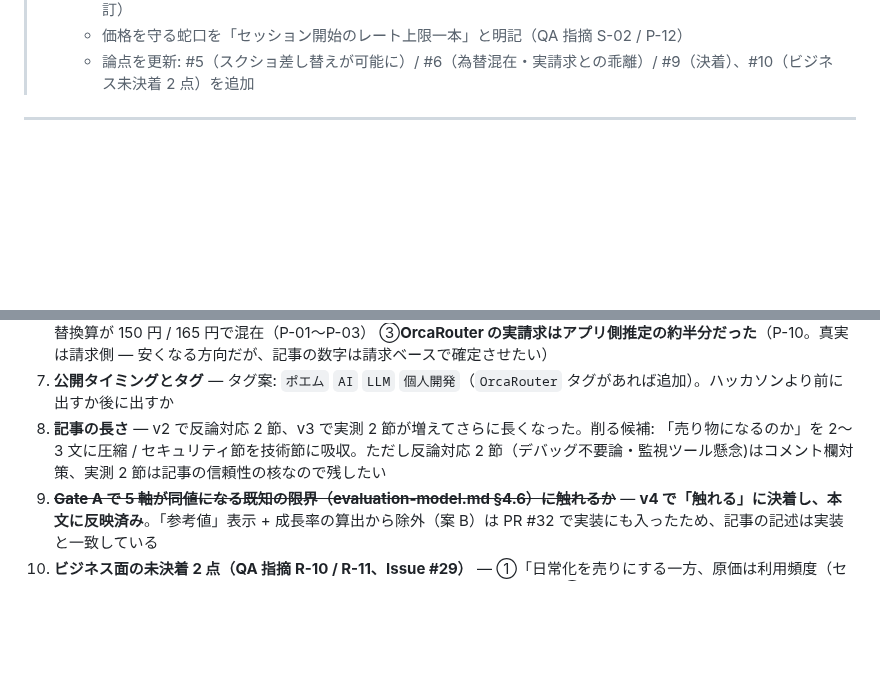
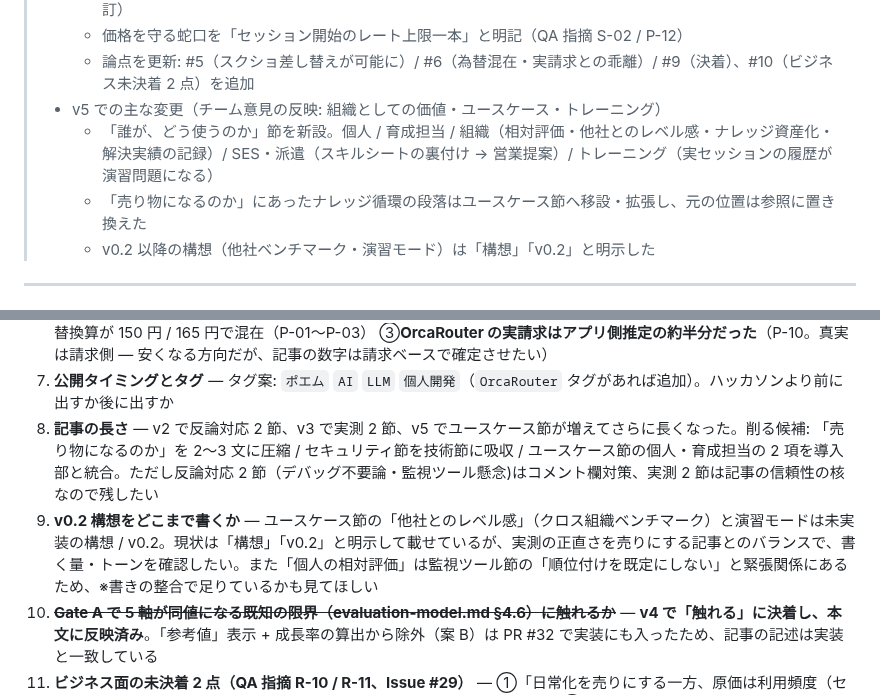
Before and after one commit to junichikatsu/SocraMetry, a Markdown page: docs/blog/qiita-draft.md, 2 parts joined by grey strips. Rendered like a GitHub page; blank space fills up the shorter version.

```diff
--- a/docs/blog/qiita-draft.md
+++ b/docs/blog/qiita-draft.md
@@ -26,6 +26,10 @@
 >   - セキュリティ節に送信前マスキングプレビューを追加（サーバと同じ純関数をブラウザと共有 / ADR-013 改訂）
 >   - 価格を守る蛇口を「セッション開始のレート上限一本」と明記（QA 指摘 S-02 / P-12）
 >   - 論点を更新: #5（スクショ差し替えが可能に）/ #6（為替混在・実請求との乖離）/ #9（決着）、#10（ビジネス未決着 2 点）を追加
+> - v5 での主な変更（チーム意見の反映: 組織としての価値・ユースケース・トレーニング）
+>   - 「誰が、どう使うのか」節を新設。個人 / 育成担当 / 組織（相対評価・他社とのレベル感・ナレッジ資産化・解決実績の記録）/ SES・派遣（スキルシートの裏付け → 営業提案）/ トレーニング（実セッションの履歴が演習問題になる）
+>   - 「売り物になるのか」にあったナレッジ循環の段落はユースケース節へ移設・拡張し、元の位置は参照に置き換えた
+>   - v0.2 以降の構想（他社ベンチマーク・演習モード）は「構想」「v0.2」と明示した
 
 ---
 
@@ -335,6 +370,7 @@ SocraMetry は、AI から答えを取り上げることで、AI 時代に見え
 5. **問答セッション例の実物化** — 現在の例は socratic-engine.md の設計例から起こしたもの。v0.1 のフロントエンドが実装され staging で実 LLM が動くようになった（PR #32）ので、**実際のスクショ / 実ログへの差し替えが可能になった**。公開前に差し替える（審査基準③にも効く）
 6. **コスト数値の扱い** — v3 で実測値に差し替え済み（PR #18 / cost-model.md v0.2）。ただし QA 指摘（Issue #29）に未決着があり、公開前に数字を締め直す必要がある: ①**サンプルは 3 セッション**で、詰まった場合の帯は未計測 ②為替換算が 150 円 / 165 円で混在（P-01〜P-03） ③**OrcaRouter の実請求はアプリ側推定の約半分だった**（P-10。真実は請求側 — 安くなる方向だが、記事の数字は請求ベースで確定させたい）
 7. **公開タイミングとタグ** — タグ案: `ポエム` `AI` `LLM` `個人開発`（`OrcaRouter` タグがあれば追加）。ハッカソンより前に出すか後に出すか
-8. **記事の長さ** — v2 で反論対応 2 節、v3 で実測 2 節が増えてさらに長くなった。削る候補: 「売り物になるのか」を 2〜3 文に圧縮 / セキュリティ節を技術節に吸収。ただし反論対応 2 節（デバッグ不要論・監視ツール懸念)はコメント欄対策、実測 2 節は記事の信頼性の核なので残したい
+8. **記事の長さ** — v2 で反論対応 2 節、v3 で実測 2 節、v5 でユースケース節が増えてさらに長くなった。削る候補: 「売り物になるのか」を 2〜3 文に圧縮 / セキュリティ節を技術節に吸収 / ユースケース節の個人・育成担当の 2 項を導入部と統合。ただし反論対応 2 節（デバッグ不要論・監視ツール懸念)はコメント欄対策、実測 2 節は記事の信頼性の核なので残したい
+11. **v0.2 構想をどこまで書くか** — ユースケース節の「他社とのレベル感」（クロス組織ベンチマーク）と演習モードは未実装の構想 / v0.2。現状は「構想」「v0.2」と明示して載せているが、実測の正直さを売りにする記事とのバランスで、書く量・トーンを確認したい。また「個人の相対評価」は監視ツール節の「順位付けを既定にしない」と緊張関係にあるため、※書きの整合で足りているかも見てほしい
 9. ~~**Gate A で 5 軸が同値になる既知の限界（evaluation-model.md §4.6）に触れるか**~~ — **v4 で「触れる」に決着し、本文に反映済み**。「参考値」表示 + 成長率の算出から除外（案 B）は PR #32 で実装にも入ったため、記事の記述は実装と一致している
 10. **ビジネス面の未決着 2 点（QA 指摘 R-10 / R-11、Issue #29）** — ①「日常化を売りにする一方、原価は利用頻度（セッション開始回数）に比例する — 成功するほど粗利が減る構造」への答え ②シニア指導 1 万円との比較で、利用者の時間コストが片側にしか入っていない件。どちらも「で、これは売り物になるのか」の節に直結するため、**公開前に決着が必要**（QA 側も「記事を書く前には決着が必要」としている）
```
Also changed, not shown: other parts of docs/blog/qiita-draft.md (+32 -1 lines).
